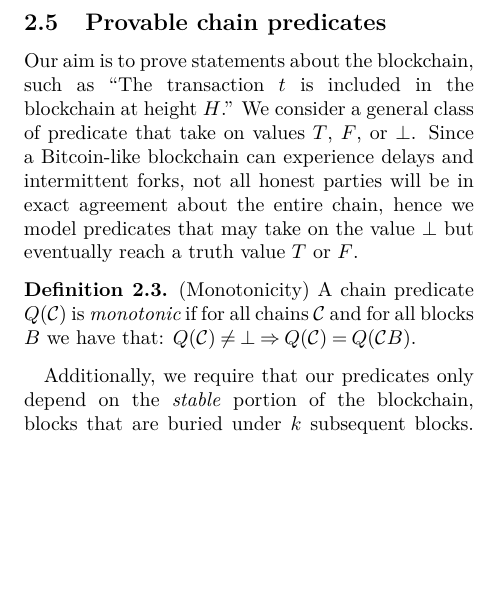
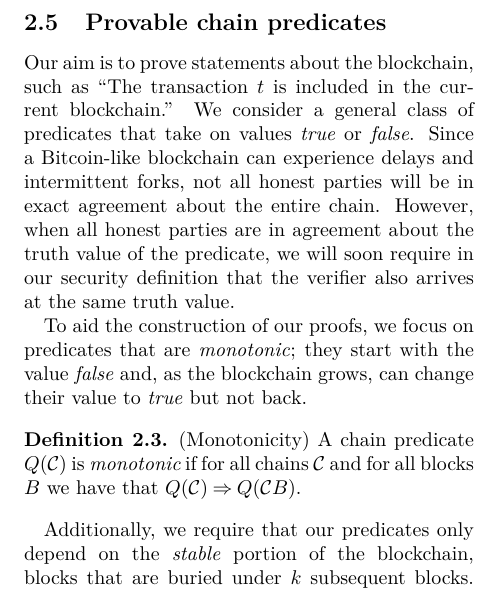
Before and after one commit to dionyziz/popow, a LaTeX document (whitepaper/nipopows.tex, which reads whitepaper/predicates.tex): part of one column of page 5 of 27, cut so that both start at the same text, the shorter picture padded with empty space. Compiled offline with pdfLaTeX; a LaTeX package or settings file that is missing is left out.

Commit message:
Change monotonicity so that predicates are two-valued

```diff
--- a/whitepaper/predicates.tex
+++ b/whitepaper/predicates.tex
@@ -1,22 +1,22 @@
 \subsection{Provable chain predicates}
 
-Our aim is to prove statements about the blockchain, such as ``The transaction $t$ is included in the blockchain at height $H$.'' We consider a general class of predicate that take on values $T$, $F$, or $\bot$.
-  Since a Bitcoin-like blockchain can experience delays and intermittent forks, not all honest parties will be in exact agreement about the entire chain, hence we model predicates that may take on the value $\bot$ but eventually reach a truth value $T$ or $F$.
-%Not all predicates are suitable for our purposes. In this section we characterize the class of
-%blockchain predicates that will be of interest to us for constructing proofs.
-%Given that we are in a decentralized setting it can be the case that for certain
-%sensible blockchain predicate, there will be honest nodes that have not reached
-%a conclusion about its value. For this reason we allow our predicates to have an
-%undefined value $\bot$ before they take on a truth value of $T$ or $F$.
-%We now define some useful predicate properties.
-% and prove a simple but useful
-% relation
-% between them.
+Our aim is to prove statements about the blockchain, such as ``The transaction
+$t$ is included in the current blockchain.'' We consider a general class of
+predicates that take on values \emph{true} or \emph{false}.  Since a
+Bitcoin-like blockchain can experience delays and intermittent forks, not all
+honest parties will be in exact agreement about the entire chain. However, when
+all honest parties are in agreement about the truth value of the predicate, we
+will soon require in our security definition that the verifier also arrives at
+the same truth value.
+
+To aid the construction of our proofs, we focus on predicates that are
+\emph{monotonic}; they start with the value \emph{false} and, as the blockchain
+grows, can change their value to \emph{true} but not back.
 
 \begin{definition}{(Monotonicity)}
     A chain predicate $Q(\chain)$ is $\textit{monotonic}$ if for all chains
-    $\chain$ and for all blocks $B$ we have that:
-    $Q(\chain) \neq \bot \Rightarrow Q(\chain) = Q(\chain B)$.
+    $\chain$ and for all blocks $B$ we have that
+    $Q(\chain) \Rightarrow Q(\chain B)$.
 \end{definition}
 
 Additionally, we require that our predicates only depend on the \emph{stable}
```
